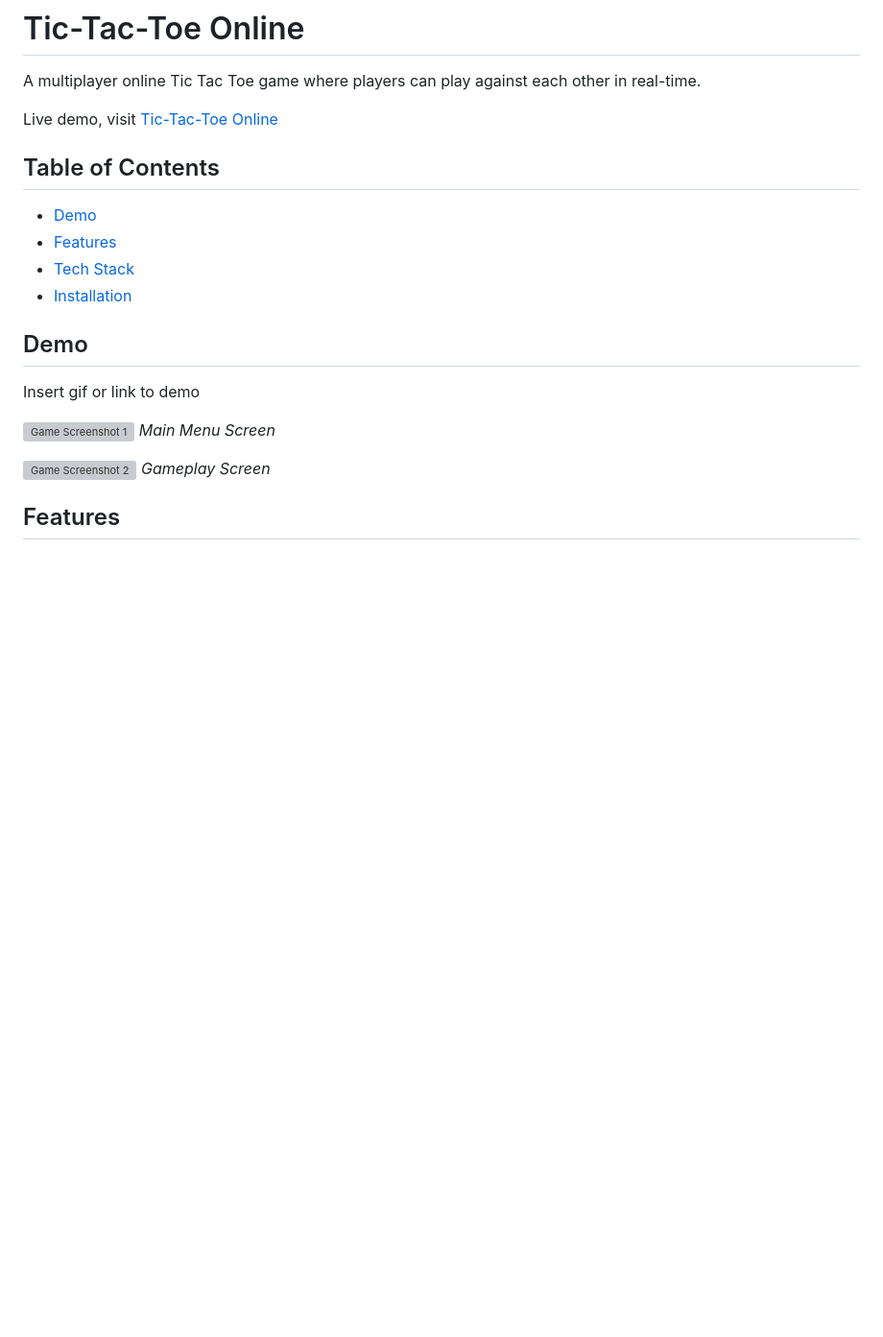
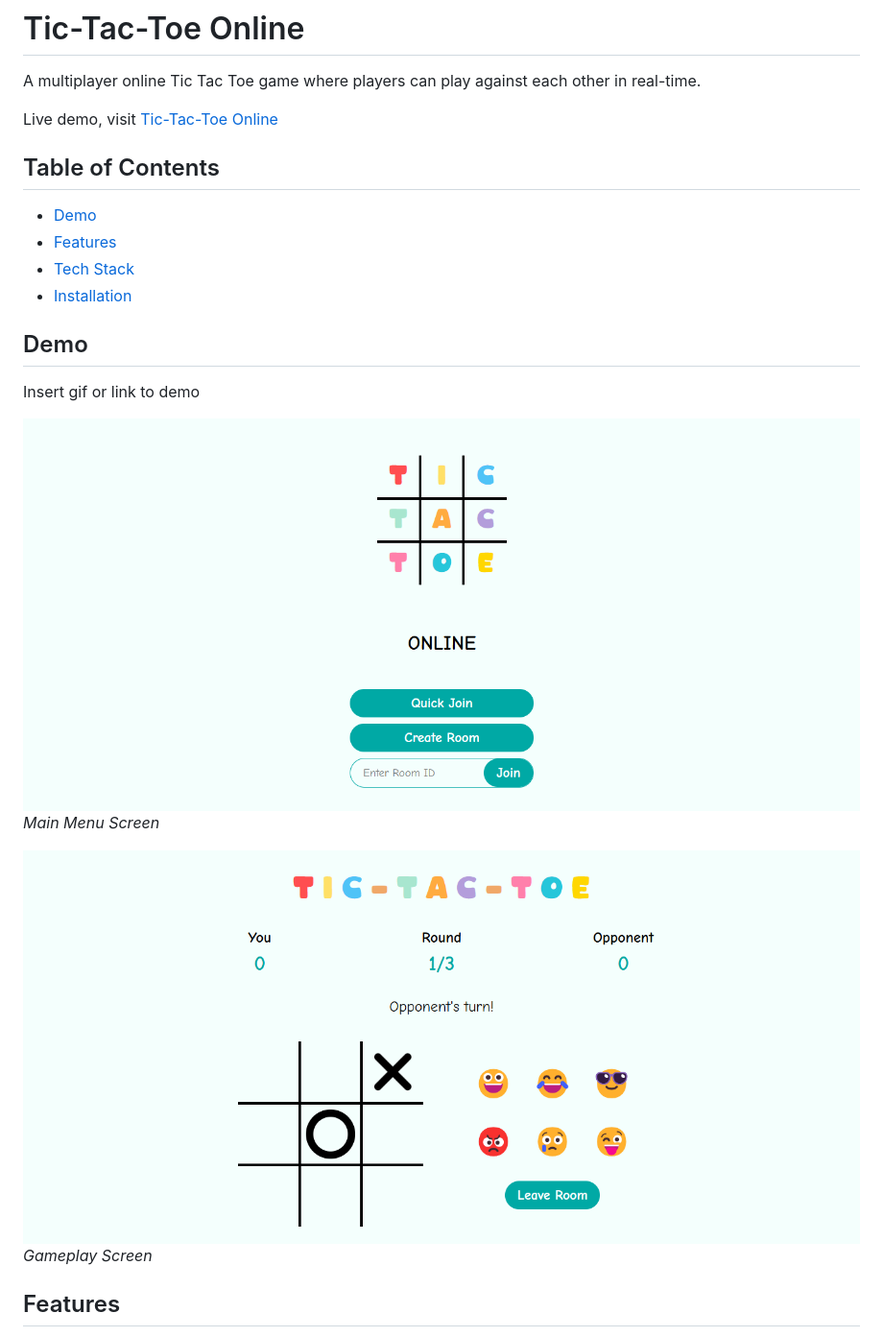
Before and after one commit to aimless-coder/tic_tac_toe_online, a Markdown page: README.md, the part around the change printed below. Shown: that part at 96% size. GitHub-like rendering; pictures changed too: screenshot/demo1.png (added), screenshot/demo2.png (added); blank space fills up the shorter version; grey boxes are pictures that could not be loaded.

```diff
--- a/README.md
+++ b/README.md
@@ -16,10 +16,10 @@ Live demo, visit [Tic-Tac-Toe Online](https://tic-tac-toe-online-a8eq.onrender.c
 
 Insert gif or link to demo
 
-![Game Screenshot 1](./public/images/demo1.png)
+![Game Screenshot 1](./screenshot/demo1.png)
 _Main Menu Screen_
 
-![Game Screenshot 2](./public/images/demo2.png)
+![Game Screenshot 2](./screenshot/demo2.png)
 _Gameplay Screen_
 ## Features
 
```
Also changed, not shown: other parts of README.md (+1 -1 lines).
